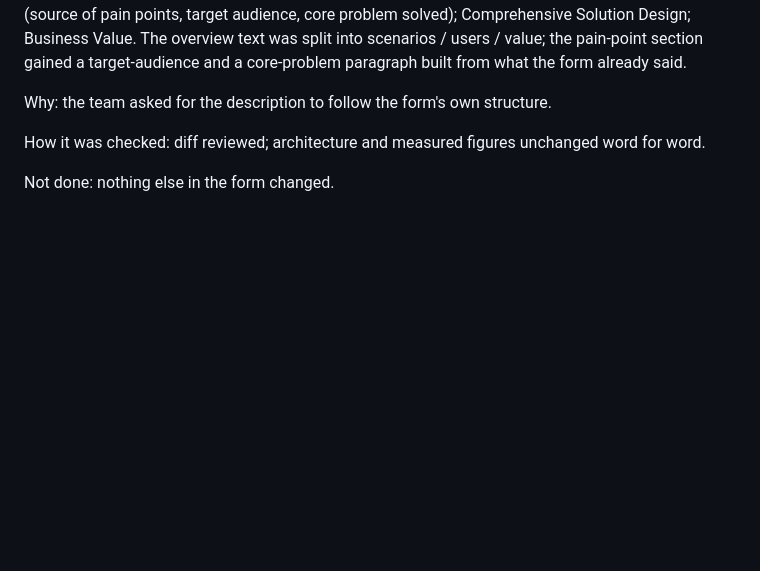
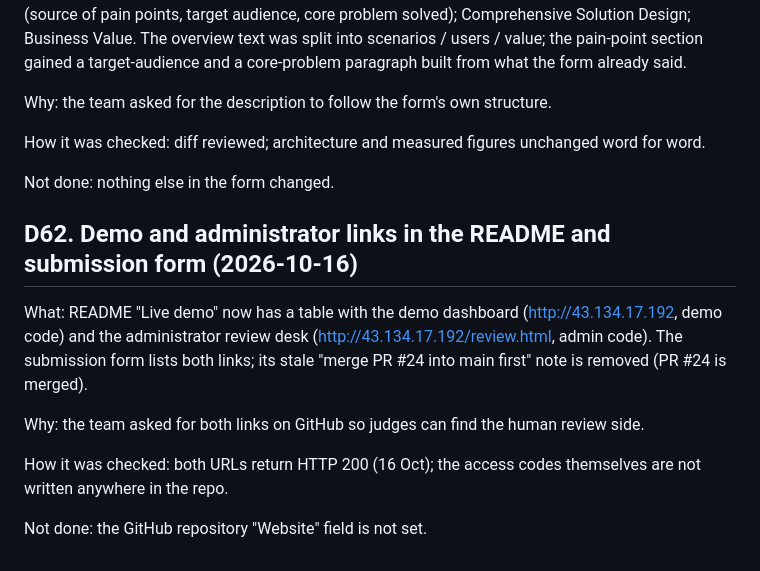
Before and after one commit to FENGFANCHEN-012/RydeResolve-Agent, a Markdown page: docs/08_DESIGN_DECISIONS.md, the part around the change. Drawn GitHub-style; blank space fills up the shorter version.

```diff
--- a/docs/08_DESIGN_DECISIONS.md
+++ b/docs/08_DESIGN_DECISIONS.md
@@ -2177,3 +2177,16 @@ Why: the team asked for the description to follow the form's own structure.
 How it was checked: diff reviewed; architecture and measured figures unchanged word for word.
 
 Not done: nothing else in the form changed.
+
+## D62. Demo and administrator links in the README and submission form (2026-10-16)
+
+What: README "Live demo" now has a table with the demo dashboard (http://43.134.17.192, demo code)
+and the administrator review desk (http://43.134.17.192/review.html, admin code). The submission
+form lists both links; its stale "merge PR #24 into main first" note is removed (PR #24 is merged).
+
+Why: the team asked for both links on GitHub so judges can find the human review side.
+
+How it was checked: both URLs return HTTP 200 (16 Oct); the access codes themselves are not
+written anywhere in the repo.
+
+Not done: the GitHub repository "Website" field is not set.
```
Also changed, not shown: README.md (+8 -2 lines), docs/SUBMISSION_FORM.md (+4 -2 lines).
